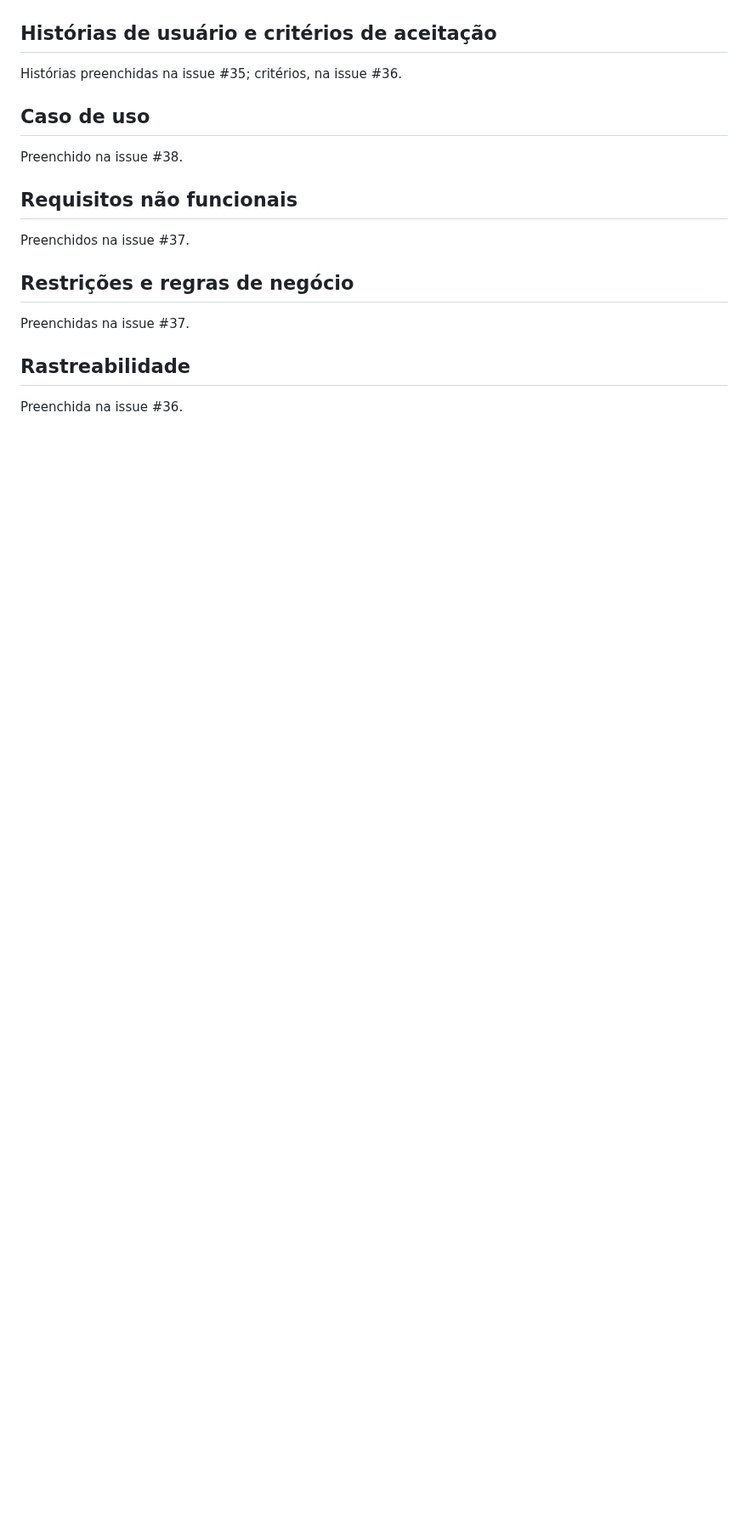
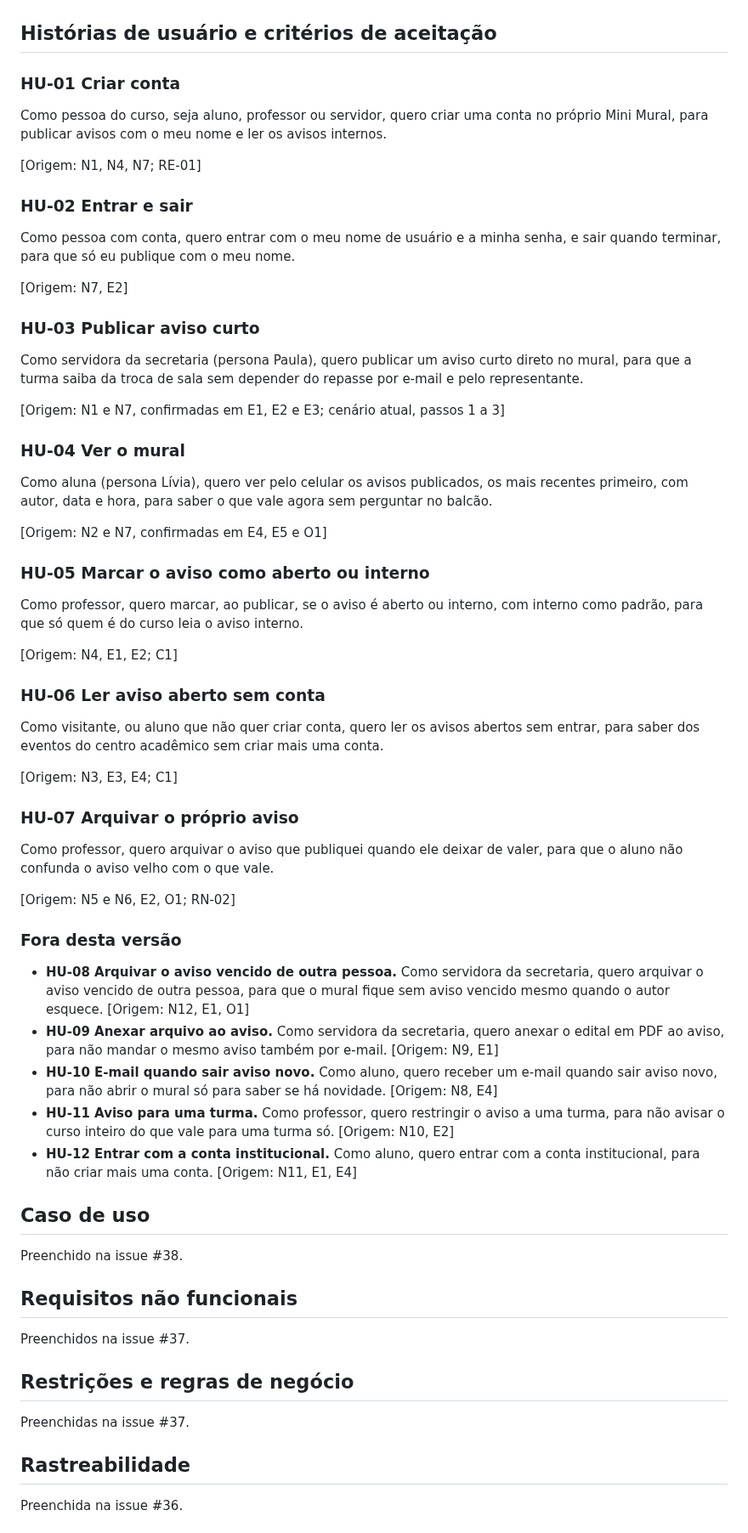
Before and after one commit to jacksongomesbr/uft-cc-es-mini-mural, a Markdown page: REQUISITOS.md, the part around one of its changes. Shown at 85% size. Rendered like a GitHub page; blank space fills up the shorter version.

```diff
--- a/REQUISITOS.md
+++ b/REQUISITOS.md
@@ -35,7 +86,81 @@ Preenchido na issue #35.
 
 ## Histórias de usuário e critérios de aceitação
 
-Histórias preenchidas na issue #35; critérios, na issue #36.
+### HU-01 Criar conta
+
+Como pessoa do curso, seja aluno, professor ou servidor,
+quero criar uma conta no próprio Mini Mural,
+para publicar avisos com o meu nome e ler os avisos internos.
+
+[Origem: N1, N4, N7; RE-01]
+
+### HU-02 Entrar e sair
+
+Como pessoa com conta,
+quero entrar com o meu nome de usuário e a minha senha, e sair quando terminar,
+para que só eu publique com o meu nome.
+
+[Origem: N7, E2]
+
+### HU-03 Publicar aviso curto
+
+Como servidora da secretaria (persona Paula),
+quero publicar um aviso curto direto no mural,
+para que a turma saiba da troca de sala sem depender do repasse por e-mail e
+pelo representante.
+
+[Origem: N1 e N7, confirmadas em E1, E2 e E3; cenário atual, passos 1 a 3]
+
+### HU-04 Ver o mural
+
+Como aluna (persona Lívia),
+quero ver pelo celular os avisos publicados, os mais recentes primeiro, com
+autor, data e hora,
+para saber o que vale agora sem perguntar no balcão.
+
+[Origem: N2 e N7, confirmadas em E4, E5 e O1]
+
+### HU-05 Marcar o aviso como aberto ou interno
+
+Como professor,
+quero marcar, ao publicar, se o aviso é aberto ou interno, com interno como
+padrão,
+para que só quem é do curso leia o aviso interno.
+
+[Origem: N4, E1, E2; C1]
+
+### HU-06 Ler aviso aberto sem conta
+
+Como visitante, ou aluno que não quer criar conta,
+quero ler os avisos abertos sem entrar,
+para saber dos eventos do centro acadêmico sem criar mais uma conta.
+
+[Origem: N3, E3, E4; C1]
+
+### HU-07 Arquivar o próprio aviso
+
+Como professor,
+quero arquivar o aviso que publiquei quando ele deixar de valer,
+para que o aluno não confunda o aviso velho com o que vale.
+
+[Origem: N5 e N6, E2, O1; RN-02]
+
+### Fora desta versão
+
+- **HU-08 Arquivar o aviso vencido de outra pessoa.** Como servidora da
+  secretaria, quero arquivar o aviso vencido de outra pessoa, para que o mural
+  fique sem aviso vencido mesmo quando o autor esquece. [Origem: N12, E1, O1]
+- **HU-09 Anexar arquivo ao aviso.** Como servidora da secretaria, quero anexar
+  o edital em PDF ao aviso, para não mandar o mesmo aviso também por e-mail.
+  [Origem: N9, E1]
+- **HU-10 E-mail quando sair aviso novo.** Como aluno, quero receber um e-mail
+  quando sair aviso novo, para não abrir o mural só para saber se há novidade.
+  [Origem: N8, E4]
+- **HU-11 Aviso para uma turma.** Como professor, quero restringir o aviso a uma
+  turma, para não avisar o curso inteiro do que vale para uma turma só.
+  [Origem: N10, E2]
+- **HU-12 Entrar com a conta institucional.** Como aluno, quero entrar com a
+  conta institucional, para não criar mais uma conta. [Origem: N11, E1, E4]
 
 ## Caso de uso
 
```
Also changed, not shown: other parts of REQUISITOS.md (+53 -1 lines).
